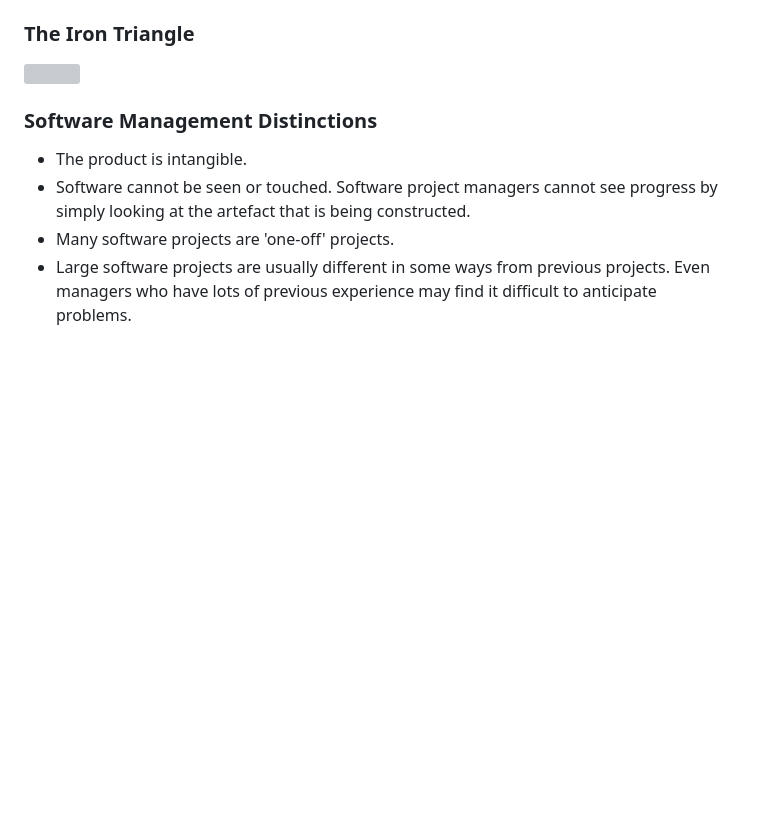
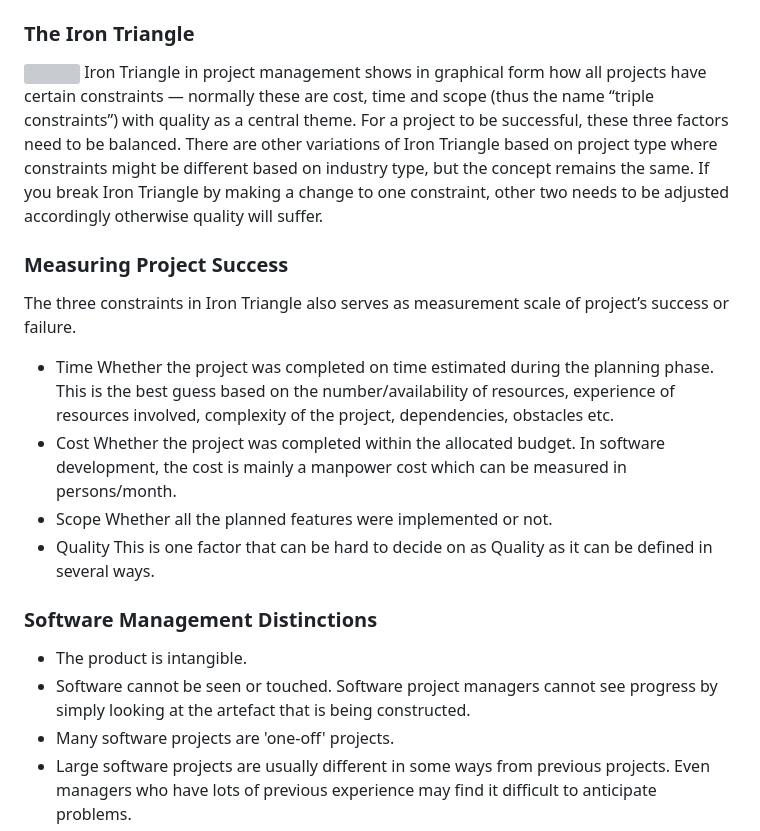
Before and after one commit to RaviTambade/SDM, a Markdown page: pmp.md, the part around the change. GitHub-like rendering; blank space fills up the shorter version; grey boxes are pictures that could not be loaded.

Commit message:
project management

```diff
--- a/pmp.md
+++ b/pmp.md
@@ -14,6 +14,20 @@ A project is a planned activity that involves non-routine tasks and has a clearl
 
 ### The Iron Triangle
 <img src="/images/PMP/01_IronTriangle.jpg" />
+Iron Triangle in project management shows in graphical form how all projects have certain constraints — normally these are cost, time and scope (thus the name “triple constraints”) with quality as a central theme. For a project to be successful, these three factors need to be balanced. There are other variations of Iron Triangle based on project type where constraints might be different based on industry type, but the concept remains the same. If you break Iron Triangle by making a change to one constraint, other two needs to be adjusted accordingly otherwise quality will suffer.
+
+### Measuring Project Success
+The three constraints in Iron Triangle also serves as measurement scale of project’s success or failure.
+
+- Time
+	Whether the project was completed on time estimated during the planning phase. This is the best guess based on the number/availability of resources, experience of resources involved, complexity of the project, dependencies, obstacles etc.
+- Cost
+	Whether the project was completed within the allocated budget. In software development, the cost is mainly a manpower cost which can be measured in persons/month.
+- Scope
+	Whether all the planned features were implemented or not.
+- Quality
+This is one factor that can be hard to decide on as Quality as it can be defined in several ways.
+
 
 ### Software Management Distinctions
 - The product is intangible.
```
